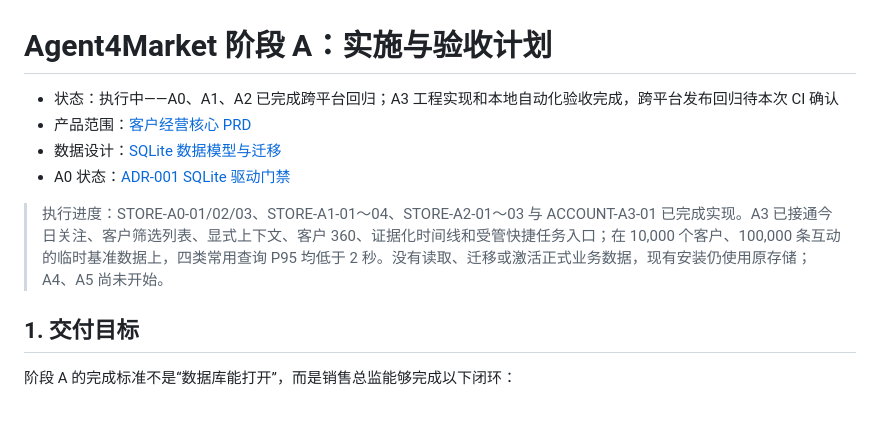
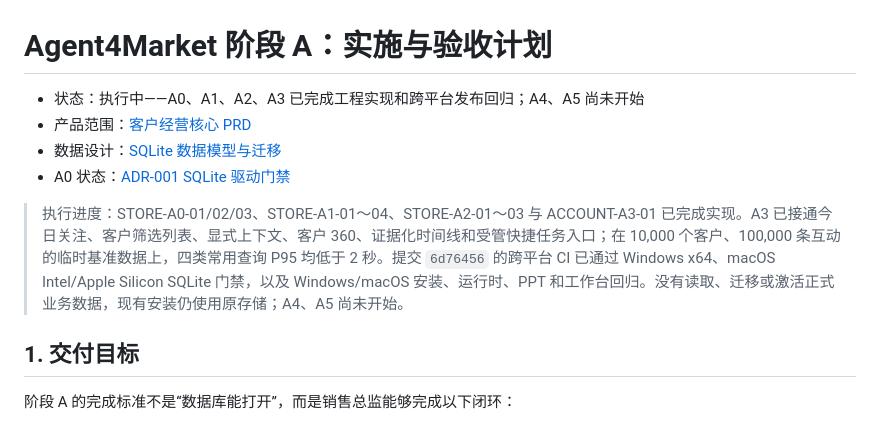
Before and after one commit to WH2020/WorkFlow_Market, a Markdown page: docs/PLAN-P0-实施与验收.md, the part around the change. Drawn GitHub-style.

```diff
--- a/docs/PLAN-P0-实施与验收.md
+++ b/docs/PLAN-P0-实施与验收.md
@@ -1,11 +1,11 @@
 # Agent4Market 阶段 A：实施与验收计划
 
-- 状态：执行中——A0、A1、A2 已完成跨平台回归；A3 工程实现和本地自动化验收完成，跨平台发布回归待本次 CI 确认
+- 状态：执行中——A0、A1、A2、A3 已完成工程实现和跨平台发布回归；A4、A5 尚未开始
 - 产品范围：[客户经营核心 PRD](PRD-P0-客户经营核心.md)
 - 数据设计：[SQLite 数据模型与迁移](ARCH-P0-SQLite数据模型与迁移.md)
 - A0 状态：[ADR-001 SQLite 驱动门禁](ADR-001-SQLite驱动门禁.md)
 
-> 执行进度：STORE-A0-01/02/03、STORE-A1-01～04、STORE-A2-01～03 与 ACCOUNT-A3-01 已完成实现。A3 已接通今日关注、客户筛选列表、显式上下文、客户 360、证据化时间线和受管快捷任务入口；在 10,000 个客户、100,000 条互动的临时基准数据上，四类常用查询 P95 均低于 2 秒。没有读取、迁移或激活正式业务数据，现有安装仍使用原存储；A4、A5 尚未开始。
+> 执行进度：STORE-A0-01/02/03、STORE-A1-01～04、STORE-A2-01～03 与 ACCOUNT-A3-01 已完成实现。A3 已接通今日关注、客户筛选列表、显式上下文、客户 360、证据化时间线和受管快捷任务入口；在 10,000 个客户、100,000 条互动的临时基准数据上，四类常用查询 P95 均低于 2 秒。提交 `6d76456` 的跨平台 CI 已通过 Windows x64、macOS Intel/Apple Silicon SQLite 门禁，以及 Windows/macOS 安装、运行时、PPT 和工作台回归。没有读取、迁移或激活正式业务数据，现有安装仍使用原存储；A4、A5 尚未开始。
 
 ## 1. 交付目标
 
```
Also changed, not shown: docs/A3-客户经营工作台使用说明.md (+2 -1 lines).
